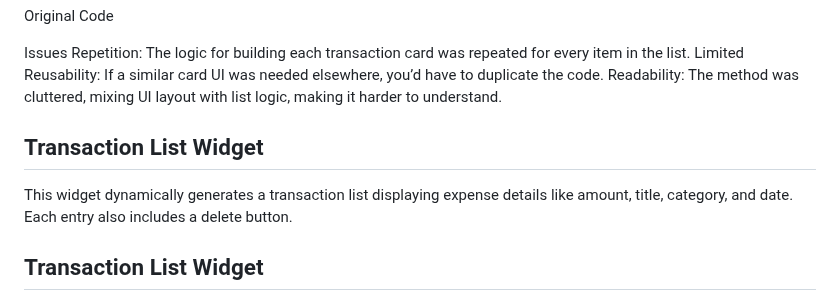
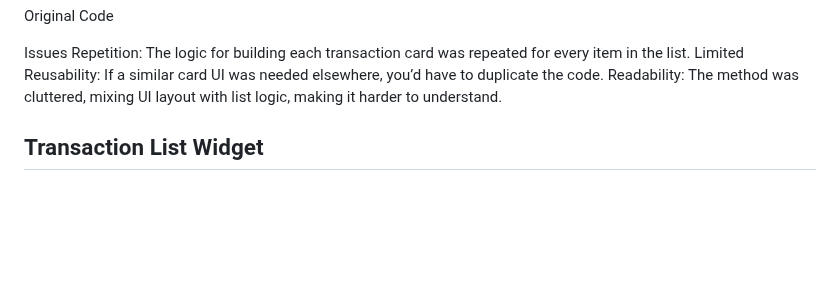
Before and after one commit to jude8786/Software-Engineering-Project, a Markdown page: README.md, the part around the change. Drawn GitHub-style; blank space fills up the shorter version.

```diff
--- a/README.md
+++ b/README.md
@@ -162,9 +162,6 @@ Limited Reusability: If a similar card UI was needed elsewhere, you’d have to
 Readability: The method was cluttered, mixing UI layout with list logic, making it harder to understand.
 
 
-## Transaction List Widget
-
-This widget dynamically generates a transaction list displaying expense details like amount, title, category, and date. Each entry also includes a delete button.
 
 ## Transaction List Widget
 
```
